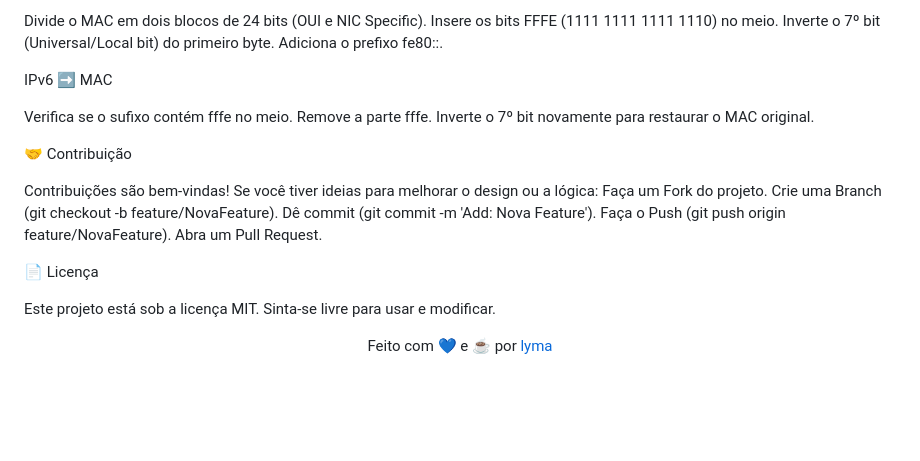
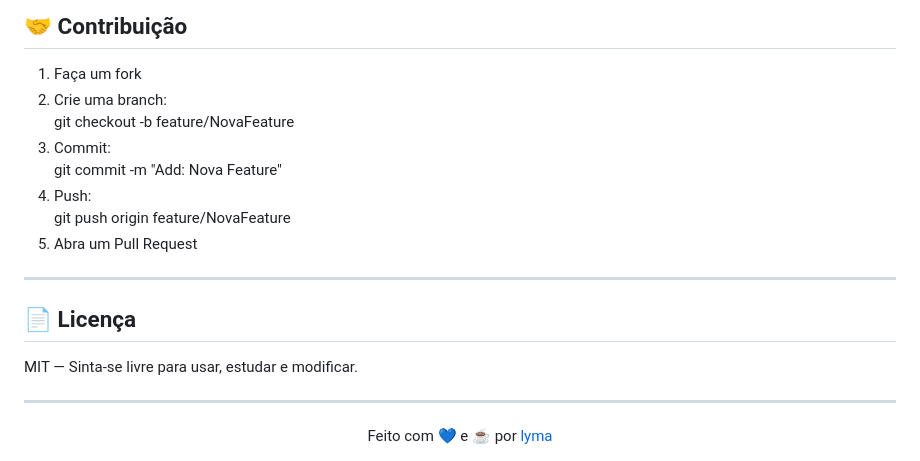
Before and after one commit to lyma/eui64-converter, a Markdown page: README.md, the part around the change printed below. Drawn GitHub-style; blank space fills up the shorter version.

```diff
--- a/README.md
+++ b/README.md
@@ -85,30 +91,22 @@ MAC ➡️ IPv6
 
-Divide o MAC em dois blocos de 24 bits (OUI e NIC Specific).
-Insere os bits FFFE (1111 1111 1111 1110) no meio.
-Inverte o 7º bit (Universal/Local bit) do primeiro byte.
-Adiciona o prefixo fe80::.
+## 🤝 Contribuição
 
-IPv6 ➡️ MAC
+1. Faça um fork
+2. Crie uma branch:
+git checkout -b feature/NovaFeature
+3. Commit:
+git commit -m "Add: Nova Feature"
+4. Push:
+git push origin feature/NovaFeature
+5. Abra um Pull Request
 
-Verifica se o sufixo contém fffe no meio.
-Remove a parte fffe.
-Inverte o 7º bit novamente para restaurar o MAC original.
+---
 
+## 📄 Licença
 
-🤝 Contribuição
+MIT — Sinta-se livre para usar, estudar e modificar.
 
-Contribuições são bem-vindas! Se você tiver ideias para melhorar o design ou a lógica:
-Faça um Fork do projeto.
-Crie uma Branch (git checkout -b feature/NovaFeature).
-Dê commit (git commit -m 'Add: Nova Feature').
-Faça o Push (git push origin feature/NovaFeature).
-Abra um Pull Request.
-
-
-
-📄 Licença
-
-Este projeto está sob a licença MIT. Sinta-se livre para usar e modificar.
+---
 
 <div align="center">
 Feito com 💙 e ☕ por <a href="https://github.com/lyma">lyma</a>
```
Also changed, not shown: other parts of README.md (+51 -45 lines).
